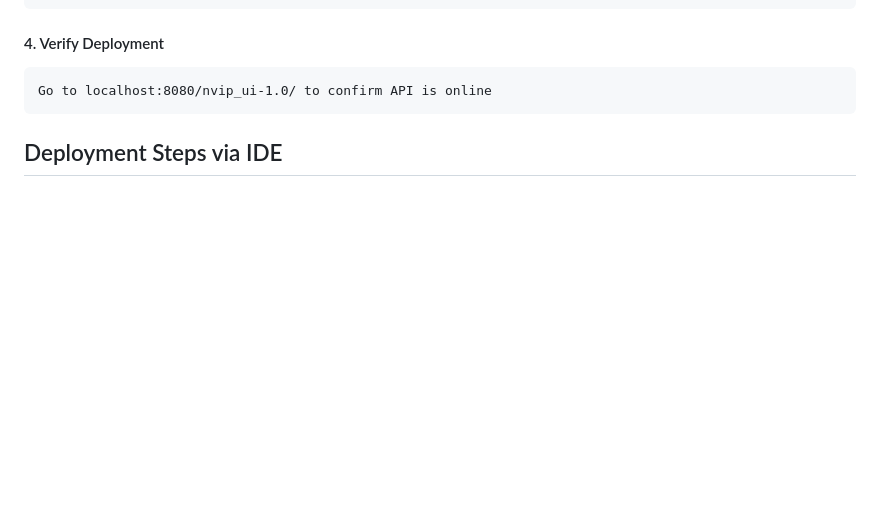
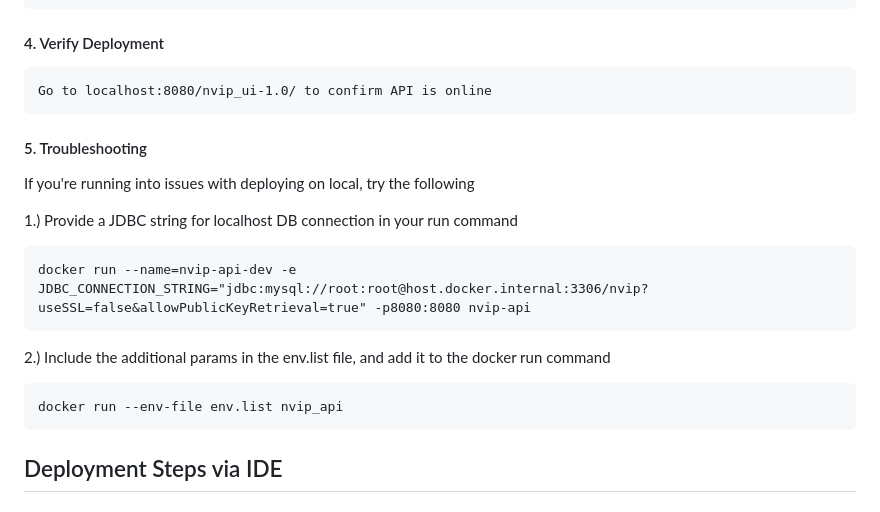
Before and after one commit to SoftwareDesignLab/nvip-api, a Markdown page: README.md, the part around the change. GitHub-like rendering; blank space fills up the shorter version.

Commit message:
Added troubleshooting steps to readme

```diff
--- a/README.md
+++ b/README.md
@@ -49,6 +49,19 @@
 #### 4. Verify Deployment
 
     Go to localhost:8080/nvip_ui-1.0/ to confirm API is online
+
+#### 5. Troubleshooting
+
+If you're running into issues with deploying on local, try the following
+
+1.) Provide a JDBC string for localhost DB connection in your run command
+
+    docker run --name=nvip-api-dev -e JDBC_CONNECTION_STRING="jdbc:mysql://root:root@host.docker.internal:3306/nvip?useSSL=false&allowPublicKeyRetrieval=true" -p8080:8080 nvip-api
+
+2.) Include the additional params in the env.list file, and add it to the docker run command
+
+    docker run --env-file env.list nvip_api
+
 
 ## Deployment Steps via IDE
 
```
